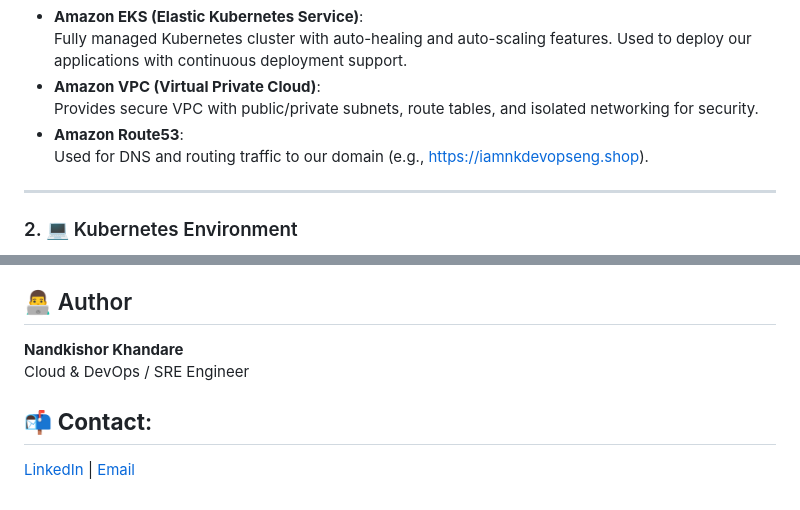
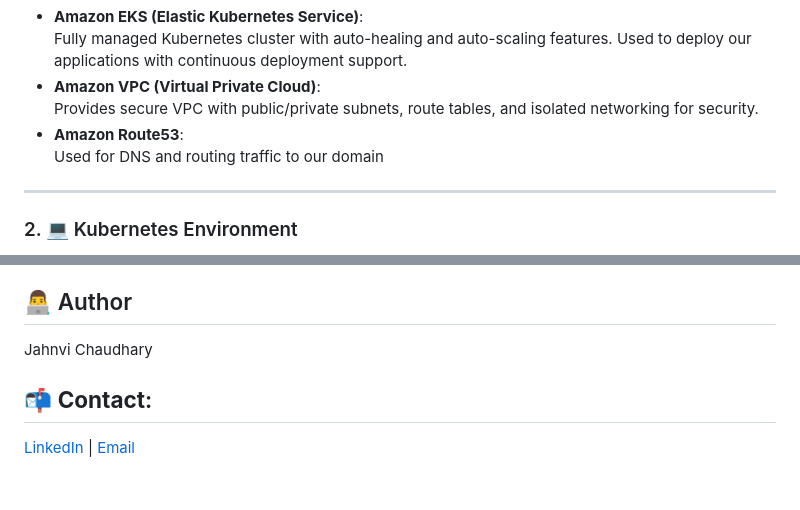
Before and after one commit to jahnvichaudhary/Devops-project, a Markdown page: README.md, 2 parts joined by grey strips. Rendered like a GitHub page.

```diff
--- a/README.md
+++ b/README.md
@@ -22,7 +22,7 @@ It leverages **Terraform** for AWS infrastructure provisioning, **GitHub Actions
 - **Amazon VPC (Virtual Private Cloud)**:
   Provides secure VPC with public/private subnets, route tables, and isolated networking for security.
 - **Amazon Route53**:
-  Used for DNS and routing traffic to our domain (e.g., [https://iamnkdevopseng.shop](https://iamnkdevopseng.shop)).
+  Used for DNS and routing traffic to our domain
 ---
 ### 2. 💻 Kubernetes Environment
 - **EKS Cluster**: Managed Kubernetes service for deploying and managing workloads.
@@ -116,7 +116,7 @@ Defines the pipeline with:
 
 
 ## 👨‍💻 Author
-**Nandkishor Khandare**
-Cloud & DevOps / SRE Engineer
+Jahnvi Chaudhary
+
 
 ## 📬 **Contact**:
```
Also changed, not shown: other parts of README.md (+4 -4 lines).
